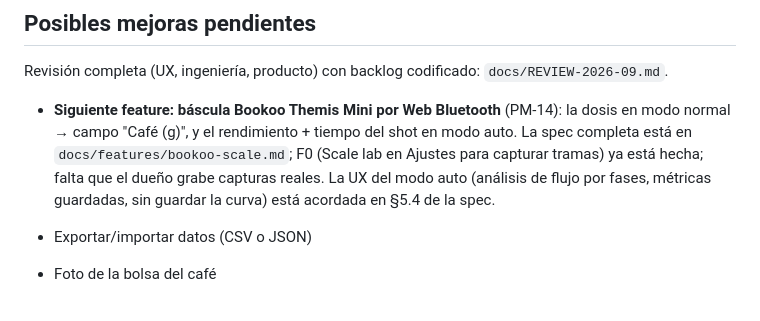
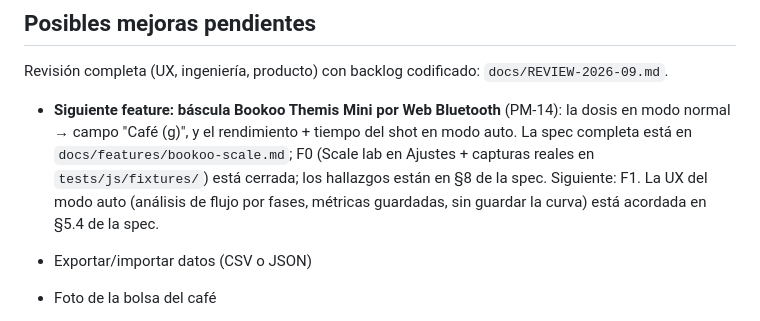
Before and after one commit to FerLSanchez/cafeteca, a Markdown page: CLAUDE.md, the part around the change. Rendered like a GitHub page.

```diff
--- a/CLAUDE.md
+++ b/CLAUDE.md
@@ -237,7 +237,7 @@ Los tests usan una BD SQLite en memoria. `conftest.py` provee el fixture `client
 
 Revisión completa (UX, ingeniería, producto) con backlog codificado: `docs/REVIEW-2026-09.md`.
 
-- **Siguiente feature: báscula Bookoo Themis Mini por Web Bluetooth** (PM-14): la dosis en modo normal → campo "Café (g)", y el rendimiento + tiempo del shot en modo auto. La spec completa está en `docs/features/bookoo-scale.md`; F0 (Scale lab en Ajustes para capturar tramas) ya está hecha; falta que el dueño grabe capturas reales. La UX del modo auto (análisis de flujo por fases, métricas guardadas, sin guardar la curva) está acordada en §5.4 de la spec.
+- **Siguiente feature: báscula Bookoo Themis Mini por Web Bluetooth** (PM-14): la dosis en modo normal → campo "Café (g)", y el rendimiento + tiempo del shot en modo auto. La spec completa está en `docs/features/bookoo-scale.md`; F0 (Scale lab en Ajustes + capturas reales en `tests/js/fixtures/`) está cerrada; los hallazgos están en §8 de la spec. Siguiente: F1. La UX del modo auto (análisis de flujo por fases, métricas guardadas, sin guardar la curva) está acordada en §5.4 de la spec.
 
 - Exportar/importar datos (CSV o JSON)
 - Foto de la bolsa del café
```
Also changed, not shown: docs/features/bookoo-scale.md (+4 -4 lines).
